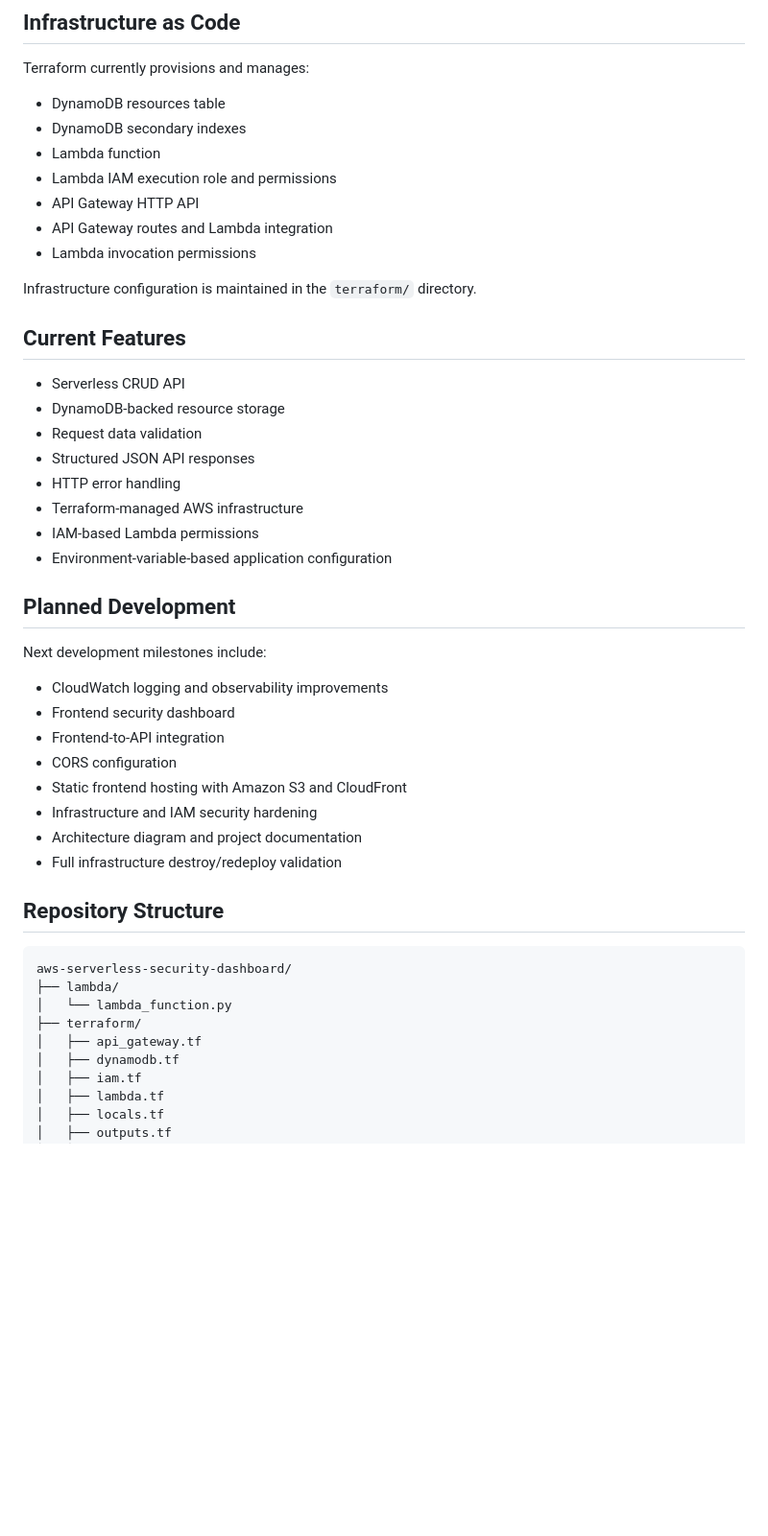
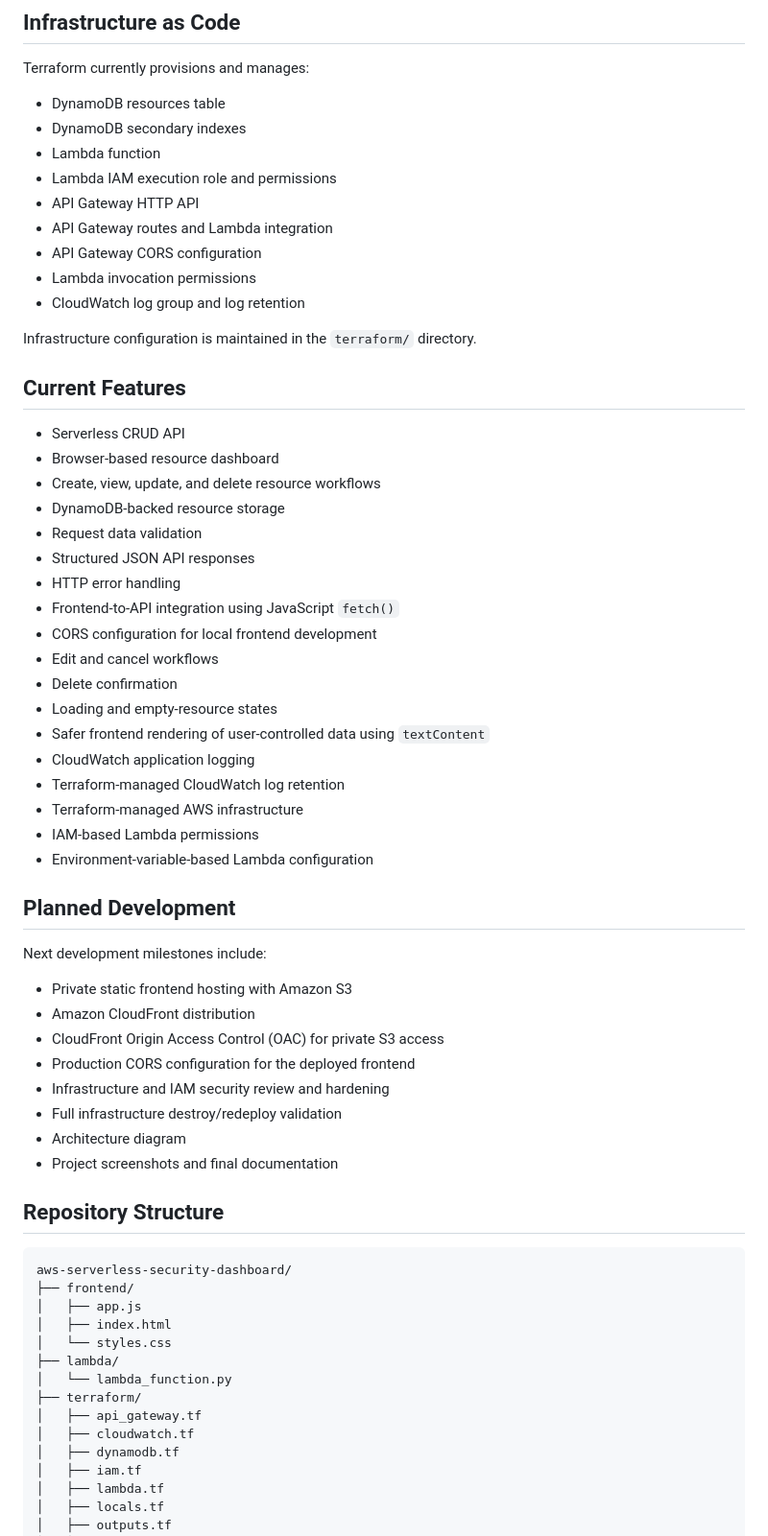
Before and after one commit to adotbelcher-cloud/AWS-Serverless-Security-Dashboard, a Markdown page: README.md, the part around one of its changes. Shown at 96% size. GitHub-like rendering; blank space fills up the shorter version.

Commit message:
Complete local frontend and update project documentation

````diff
--- a/README.md
+++ b/README.md
@@ -92,42 +103,59 @@ Terraform currently provisions and manages:
 * Lambda IAM execution role and permissions
 * API Gateway HTTP API
 * API Gateway routes and Lambda integration
+* API Gateway CORS configuration
 * Lambda invocation permissions
+* CloudWatch log group and log retention
 
 Infrastructure configuration is maintained in the `terraform/` directory.
 
 ## Current Features
 
 * Serverless CRUD API
+* Browser-based resource dashboard
+* Create, view, update, and delete resource workflows
 * DynamoDB-backed resource storage
 * Request data validation
 * Structured JSON API responses
 * HTTP error handling
+* Frontend-to-API integration using JavaScript `fetch()`
+* CORS configuration for local frontend development
+* Edit and cancel workflows
+* Delete confirmation
+* Loading and empty-resource states
+* Safer frontend rendering of user-controlled data using `textContent`
+* CloudWatch application logging
+* Terraform-managed CloudWatch log retention
 * Terraform-managed AWS infrastructure
 * IAM-based Lambda permissions
-* Environment-variable-based application configuration
+* Environment-variable-based Lambda configuration
 
 ## Planned Development
 
 Next development milestones include:
 
-* CloudWatch logging and observability improvements
-* Frontend security dashboard
-* Frontend-to-API integration
-* CORS configuration
-* Static frontend hosting with Amazon S3 and CloudFront
-* Infrastructure and IAM security hardening
-* Architecture diagram and project documentation
+* Private static frontend hosting with Amazon S3
+* Amazon CloudFront distribution
+* CloudFront Origin Access Control (OAC) for private S3 access
+* Production CORS configuration for the deployed frontend
+* Infrastructure and IAM security review and hardening
 * Full infrastructure destroy/redeploy validation
+* Architecture diagram
+* Project screenshots and final documentation
 
 ## Repository Structure
 
 ```text
 aws-serverless-security-dashboard/
+├── frontend/
+│   ├── app.js
+│   ├── index.html
+│   └── styles.css
 ├── lambda/
 │   └── lambda_function.py
 ├── terraform/
 │   ├── api_gateway.tf
+│   ├── cloudwatch.tf
 │   ├── dynamodb.tf
 │   ├── iam.tf
 │   ├── lambda.tf
````
Also changed, not shown: other parts of README.md (+48 -12 lines).
